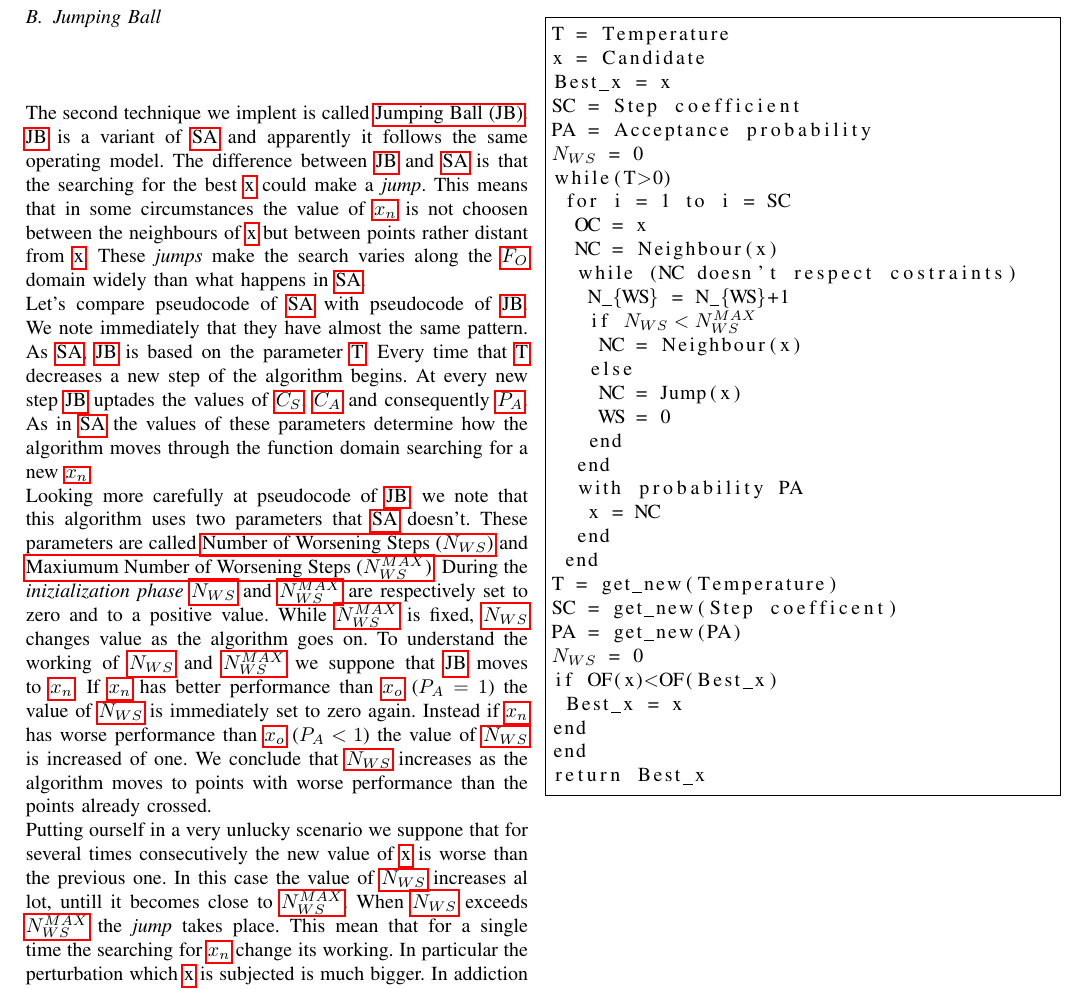
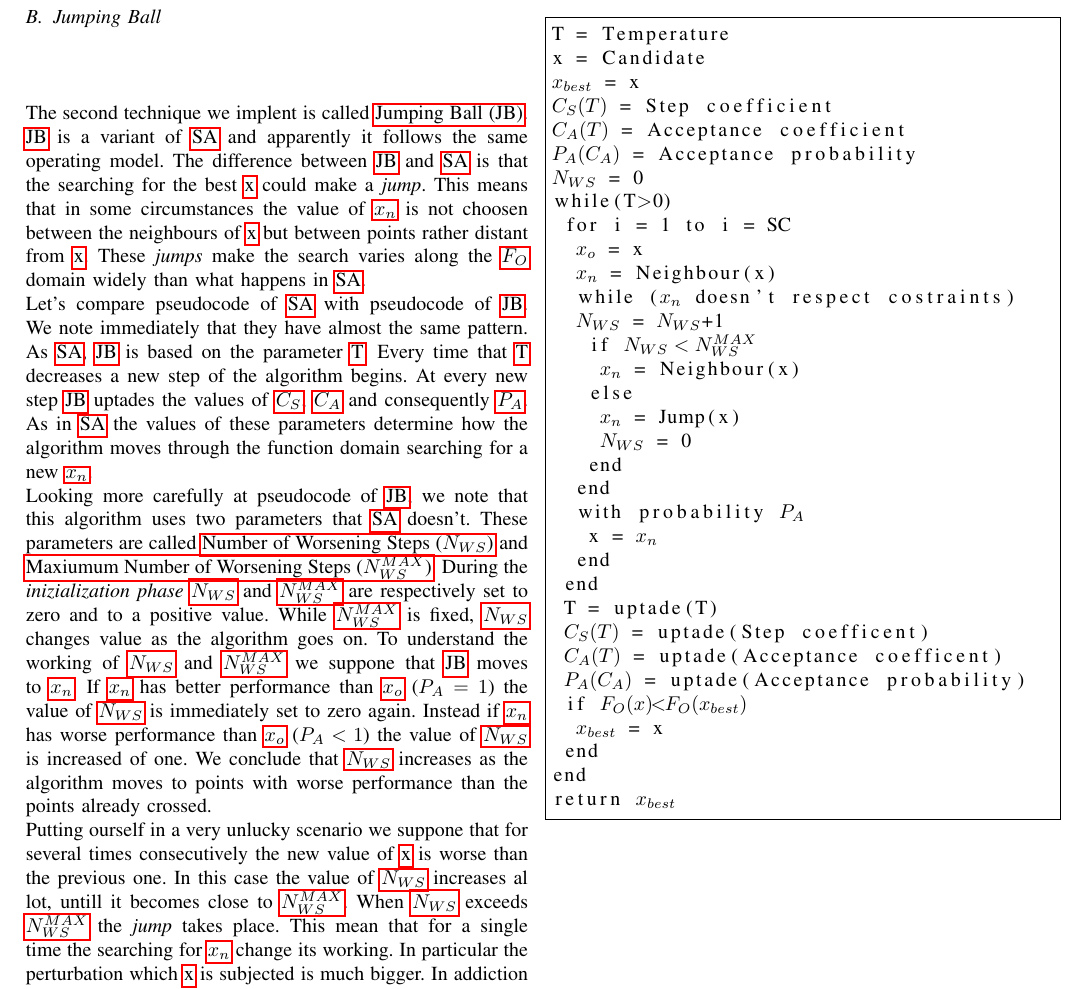
Before and after one commit to lobisquit/dystoNet, a LaTeX paper (report/dystoNet.tex): part of page 3 of 4, cut so that both start at the same text. Compiled offline with pdfLaTeX.

Commit message:
Pseudocode jumping ball

```diff
--- a/report/dystoNet.tex
+++ b/report/dystoNet.tex
@@ -295,36 +295,37 @@ In \gls{sa} we risk that the algorithm focus the search in a bad area, without b
 \begin{lstlisting}[mathescape=true,frame=single]
 T = Temperature
 x = Candidate
-Best_x = x
-SC = Step coefficient
-PA = Acceptance probability
-$ N_{WS} $ = 0
+$x_{best}$ = x
+$C_S(T)$ = Step coefficient
+$C_A(T)$ = Acceptance coefficient
+$P_A(C_A)$ = Acceptance probability
+$N_{WS}$ = 0
 while(T>0)
  for i = 1 to i = SC
-  OC = x
-  NC = Neighbour(x)
-  while (NC doesn't respect costraints)
-   N_{WS} = N_{WS}+1
+  $x_o$ = x
+  $x_n$ = Neighbour(x)
+  while ($x_n$ doesn't respect costraints)
+  $N_{WS}$ = $N_{WS}$+1
    if $N_{WS}<N_{WS}^{MAX}$
-    NC = Neighbour(x)
+    $x_n$ = Neighbour(x)
    else
-    NC = Jump(x)
-    WS = 0
+    $x_n$ = Jump(x)
+    $N_{WS}$ = 0
    end
   end
-  with probability PA
-   x = NC
+  with probability $P_A$
+   x = $x_n$
   end
  end
-T = get_new(Temperature)
-SC = get_new(Step coefficent)
-PA = get_new(PA)
-$N_{WS}$ = 0
-if OF(x)<OF(Best_x)
- Best_x = x
+ T = uptade(T)
+ $C_S(T)$ = uptade(Step coefficent)
+ $C_A(T)$ = uptade(Acceptance coefficent)
+ $P_A(C_A)$ = uptade(Acceptance probability)
+ if $F_O(x)$<$F_O(x_{best})$
+  $x_{best}$ = x
+ end
 end
-end
-return Best_x
+return $x_{best}$
 \end{lstlisting} \captionof{lstlisting}{Jumping ball}
 
 \pagebreak
```
